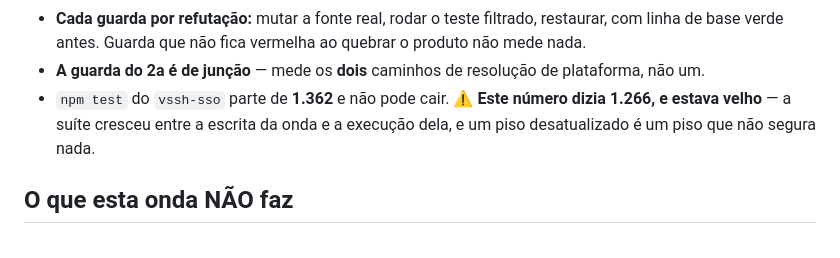
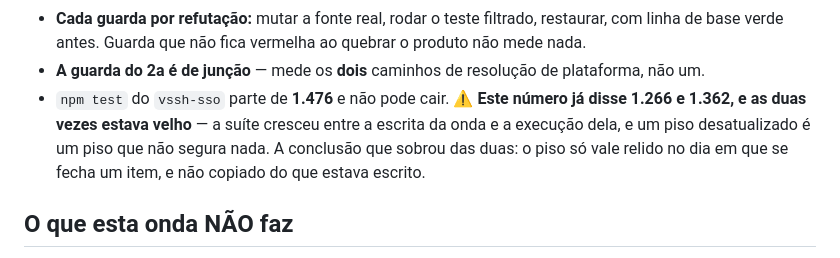
Before and after one commit to colabhd/vssh-app-toolkit, a Markdown page: docs/roadmap/08-editor-do-ambiente.md, the part around the change. Drawn GitHub-style.

```diff
--- a/docs/roadmap/08-editor-do-ambiente.md
+++ b/docs/roadmap/08-editor-do-ambiente.md
@@ -1728,9 +1728,10 @@ a medida daquela configuração.
 - **Cada guarda por refutação:** mutar a fonte real, rodar o teste filtrado, restaurar, com linha de
   base verde antes. Guarda que não fica vermelha ao quebrar o produto não mede nada.
 - **A guarda do 2a é de junção** — mede os **dois** caminhos de resolução de plataforma, não um.
-- `npm test` do `vssh-sso` parte de **1.362** e não pode cair. **⚠ Este número dizia 1.266, e estava
-  velho** — a suíte cresceu entre a escrita da onda e a execução dela, e um piso desatualizado é um
-  piso que não segura nada.
+- `npm test` do `vssh-sso` parte de **1.476** e não pode cair. **⚠ Este número já disse 1.266 e
+  1.362, e as duas vezes estava velho** — a suíte cresceu entre a escrita da onda e a execução dela,
+  e um piso desatualizado é um piso que não segura nada. A conclusão que sobrou das duas: o piso só
+  vale relido no dia em que se fecha um item, e não copiado do que estava escrito.
 
 ## O que esta onda NÃO faz
 
```
Also changed, not shown: docs/roadmap/09-motor-x11.md (+40 -8 lines), docs/roadmap/README.md (+1 -1 lines).
